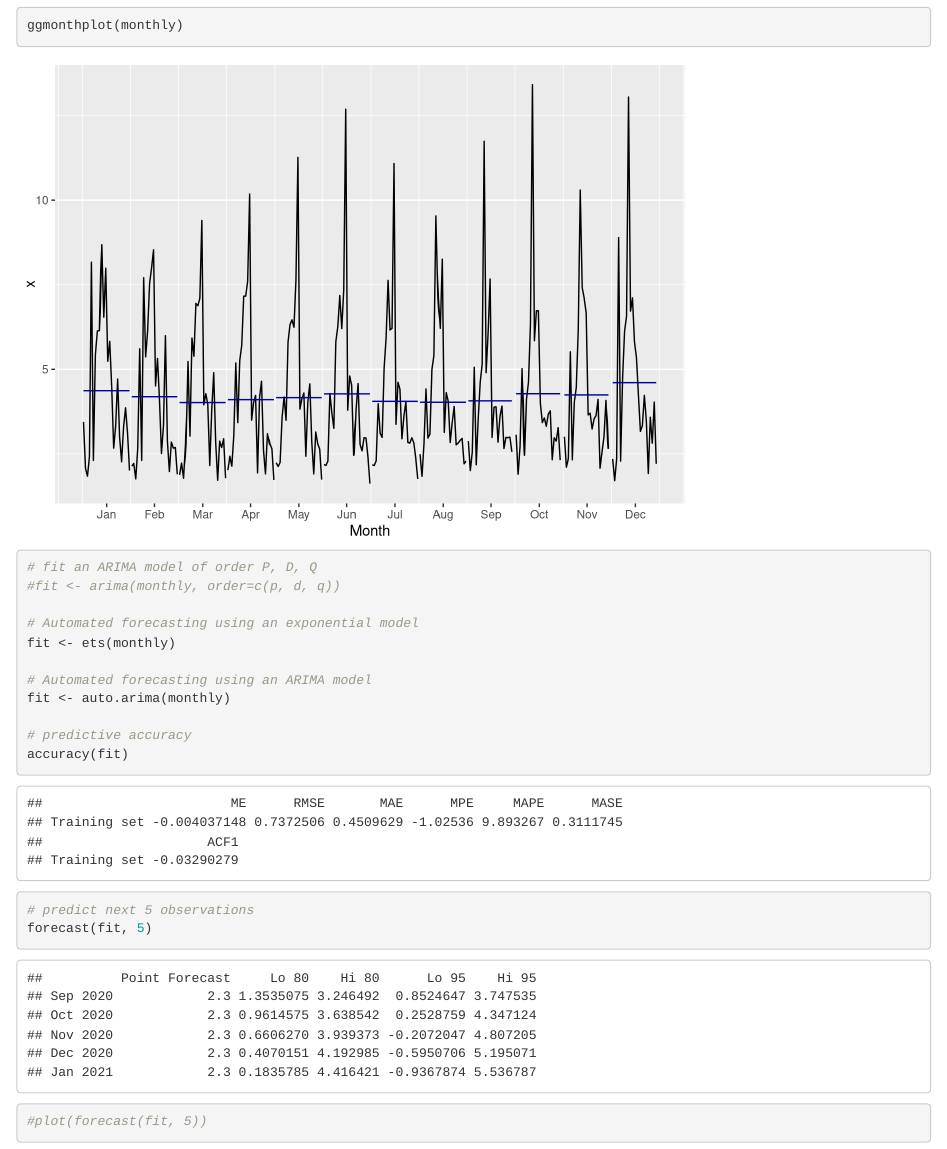
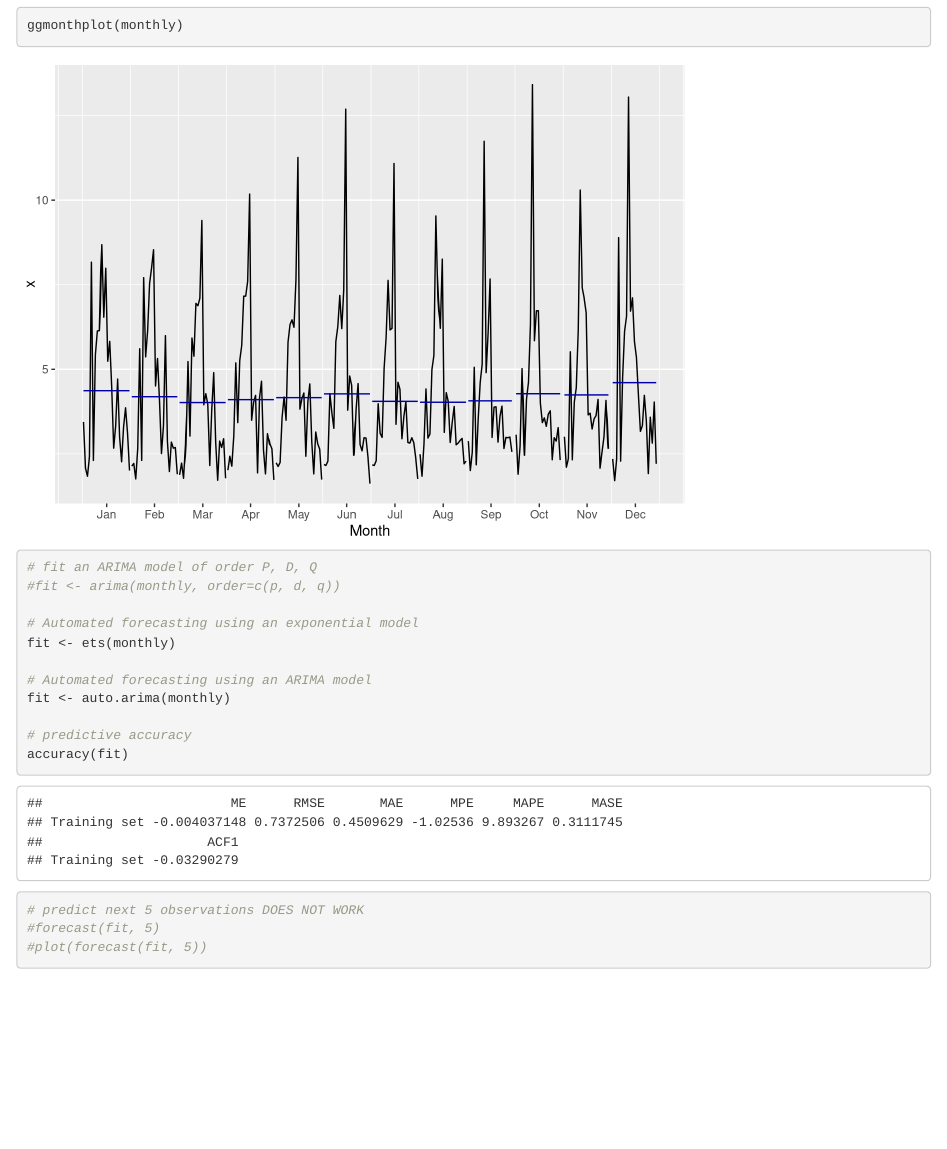
Before and after one commit to ahzhang2111/ADS-506-Group-2, an R Markdown document (ads506final.Rmd): the page in a window 1100 px wide, from 7370 px down. Rendered offline with R 4.5, knitr and Pandoc, with nearby package versions; some code elsewhere in the file could not run offline.

````diff
--- a/ads506final.Rmd
+++ b/ads506final.Rmd
@@ -146,7 +146,7 @@
 # predictive accuracy
 accuracy(fit)
 
-# predict next 5 observations
-forecast(fit, 5)
+# predict next 5 observations DOES NOT WORK
+#forecast(fit, 5)
 #plot(forecast(fit, 5))
 ```
````
